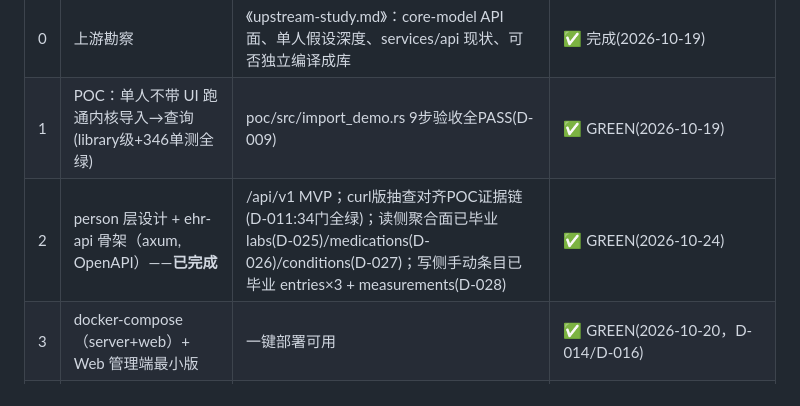
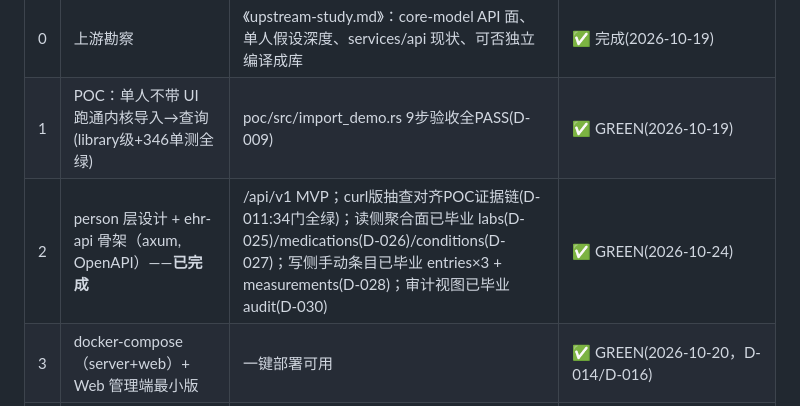
Before and after one commit to lbbit/medme_pro, a Markdown page: PLAN.md, the part around the change. Drawn GitHub-style.

Commit message:
docs(plan): 阶段表补记 audit 已毕业（D-030）

```diff
--- a/PLAN.md
+++ b/PLAN.md
@@ -32,7 +32,7 @@
 |---|------|------|------|
 | 0 | 上游勘察 | 《upstream-study.md》：core-model API 面、单人假设深度、services/api 现状、可否独立编译成库 | ✅ 完成(2026-10-19) |
 | 1 | POC：单人不带 UI 跑通内核导入→查询(library级+346单测全绿) | poc/src/import_demo.rs 9步验收全PASS(D-009) | ✅ GREEN(2026-10-19) |
-| 2 | person 层设计 + ehr-api 骨架（axum, OpenAPI）——**已完成** | /api/v1 MVP；curl版抽查对齐POC证据链(D-011:34门全绿)；读侧聚合面已毕业 labs(D-025)/medications(D-026)/conditions(D-027)；写侧手动条目已毕业 entries×3 + measurements(D-028) | ✅ GREEN(2026-10-24) |
+| 2 | person 层设计 + ehr-api 骨架（axum, OpenAPI）——**已完成** | /api/v1 MVP；curl版抽查对齐POC证据链(D-011:34门全绿)；读侧聚合面已毕业 labs(D-025)/medications(D-026)/conditions(D-027)；写侧手动条目已毕业 entries×3 + measurements(D-028)；审计视图已毕业 audit(D-030) | ✅ GREEN(2026-10-24) |
 | 3 | docker-compose（server+web）+ Web 管理端最小版 | 一键部署可用 | ✅ GREEN(2026-10-20，D-014/D-016) |
 | 4 | MCP server + QwenPaw SKILL | agent 可按人查档/写档 | 🔄 MCP **读侧 9 + 写侧 2 = 11 工具已交付**（D-017/D-019/**D-029**）；SKILL REST 面已扩到 **15 命令**（含 D-028 四个新命令），注册进 skill_pool 待验 |
 | 5 | 认证与多客户端（token/token scope），手机客户端预留 | 安全基线 | 🔄 T4 静态 Bearer token 已交付（D-022）；多客户端/手机端待做 |
```
